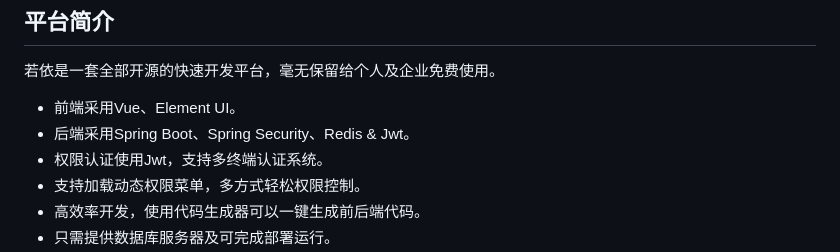
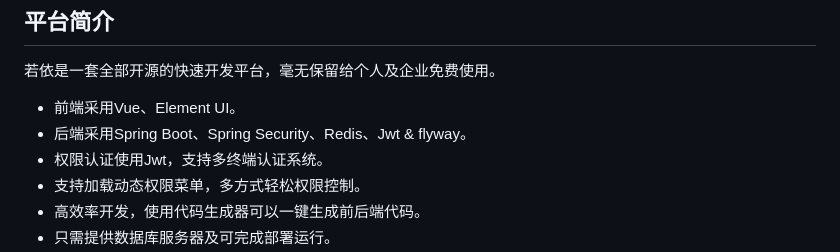
Before and after one commit to benxiaohai1212/swan-vue, a Markdown page: README.md, the part around the change. Drawn GitHub-style.

Commit message:
增加说明

```diff
--- a/README.md
+++ b/README.md
@@ -14,7 +14,7 @@
 若依是一套全部开源的快速开发平台，毫无保留给个人及企业免费使用。
 
 * 前端采用Vue、Element UI。
-* 后端采用Spring Boot、Spring Security、Redis & Jwt。
+* 后端采用Spring Boot、Spring Security、Redis、Jwt & flyway。
 * 权限认证使用Jwt，支持多终端认证系统。
 * 支持加载动态权限菜单，多方式轻松权限控制。
 * 高效率开发，使用代码生成器可以一键生成前后端代码。
```
